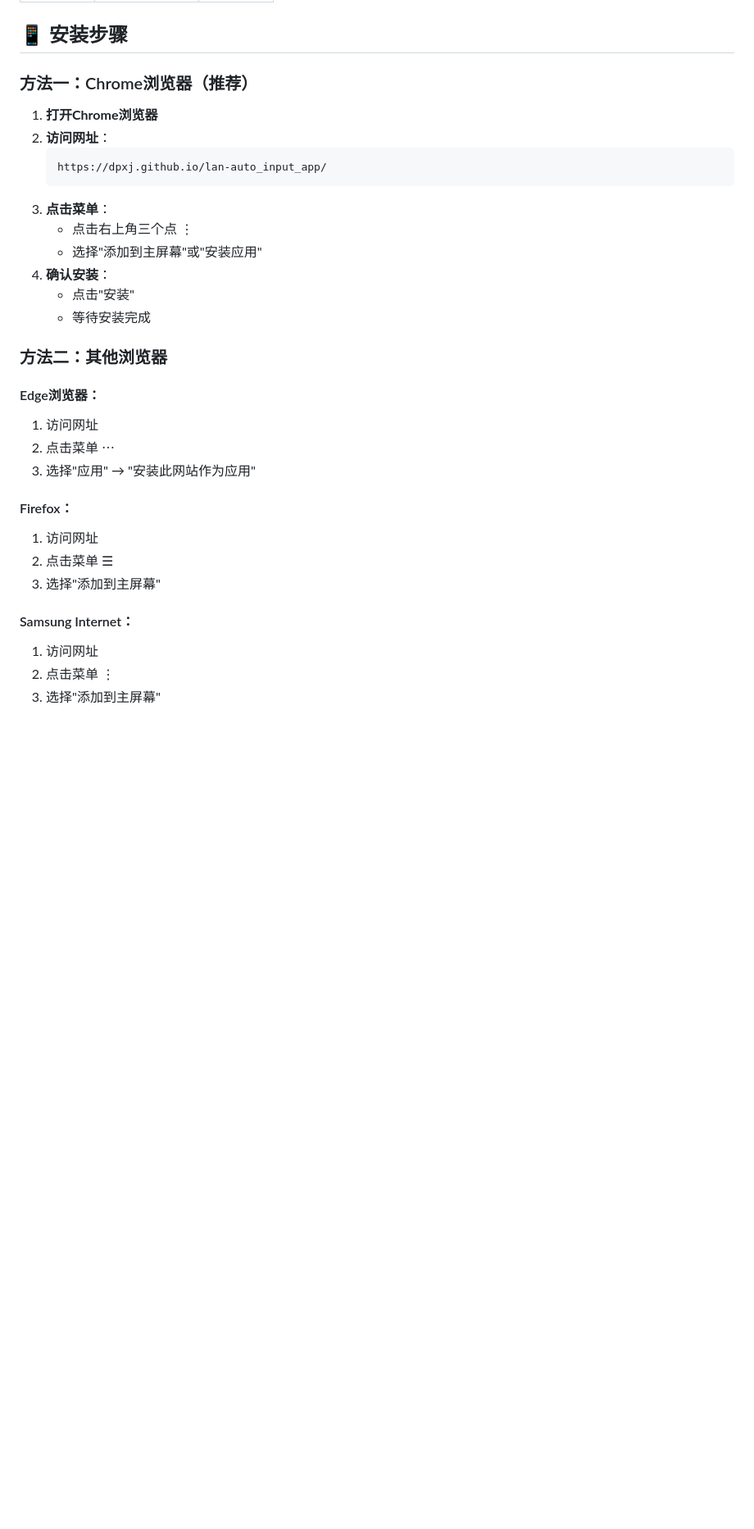
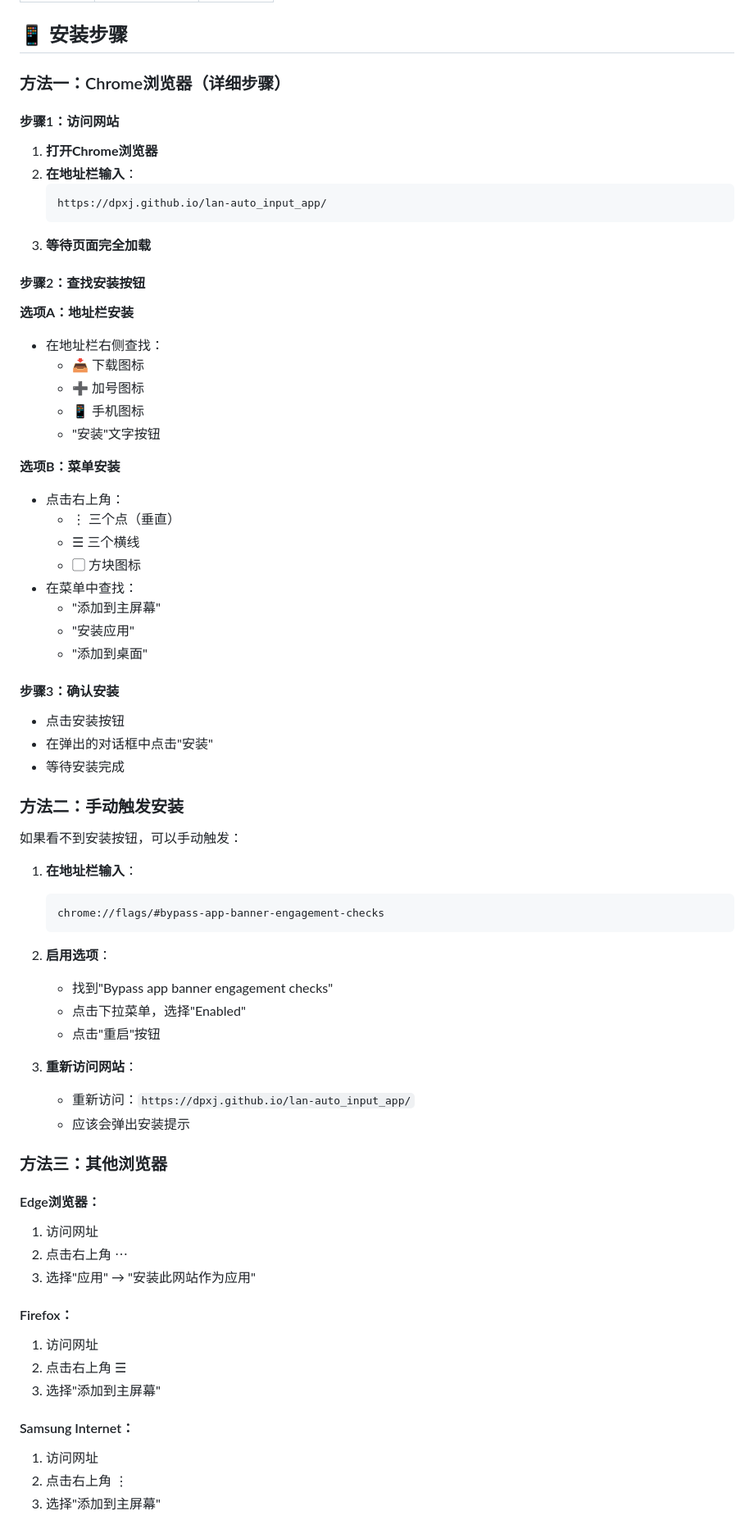
Before and after one commit to DPXJ/lan-auto_input_app, a Markdown page: PWA安装指南.md, the part around the change printed below. Shown: that part at 82% size. Drawn GitHub-style; blank space fills up the shorter version.

````diff
--- a/PWA安装指南.md
+++ b/PWA安装指南.md
@@ -20,33 +20,70 @@
 
 ## 📱 安装步骤
 
-### 方法一：Chrome浏览器（推荐）
+### 方法一：Chrome浏览器（详细步骤）
 
+#### 步骤1：访问网站
 1. **打开Chrome浏览器**
-2. **访问网址**：
+2. **在地址栏输入**：
    ```
    https://dpxj.github.io/lan-auto_input_app/
    ```
-3. **点击菜单**：
-   - 点击右上角三个点 ⋮
-   - 选择"添加到主屏幕"或"安装应用"
-4. **确认安装**：
-   - 点击"安装"
-   - 等待安装完成
+3. **等待页面完全加载**
 
-### 方法二：其他浏览器
+#### 步骤2：查找安装按钮
+**选项A：地址栏安装**
+- 在地址栏右侧查找：
+  - 📥 下载图标
+  - ➕ 加号图标
+  - 📱 手机图标
+  - "安装"文字按钮
+
+**选项B：菜单安装**
+- 点击右上角：
+  - ⋮ 三个点（垂直）
+  - ☰ 三个横线
+  - ▢ 方块图标
+- 在菜单中查找：
+  - "添加到主屏幕"
+  - "安装应用"
+  - "添加到桌面"
+
+#### 步骤3：确认安装
+- 点击安装按钮
+- 在弹出的对话框中点击"安装"
+- 等待安装完成
+
+### 方法二：手动触发安装
+
+如果看不到安装按钮，可以手动触发：
+
+1. **在地址栏输入**：
+   ```
+   chrome://flags/#bypass-app-banner-engagement-checks
+   ```
+
+2. **启用选项**：
+   - 找到"Bypass app banner engagement checks"
+   - 点击下拉菜单，选择"Enabled"
+   - 点击"重启"按钮
+
+3. **重新访问网站**：
+   - 重新访问：`https://dpxj.github.io/lan-auto_input_app/`
+   - 应该会弹出安装提示
+
+### 方法三：其他浏览器
 
 #### Edge浏览器：
 1. 访问网址
-2. 点击菜单 ⋯
+2. 点击右上角 ⋯
 3. 选择"应用" → "安装此网站作为应用"
 
 #### Firefox：
 1. 访问网址
-2. 点击菜单 ☰
+2. 点击右上角 ☰
 3. 选择"添加到主屏幕"
 
 #### Samsung Internet：
 1. 访问网址
-2. 点击菜单 ⋮
+2. 点击右上角 ⋮
 3. 选择"添加到主屏幕"
````
Also changed, not shown: other parts of PWA安装指南.md (+49 -33 lines).
